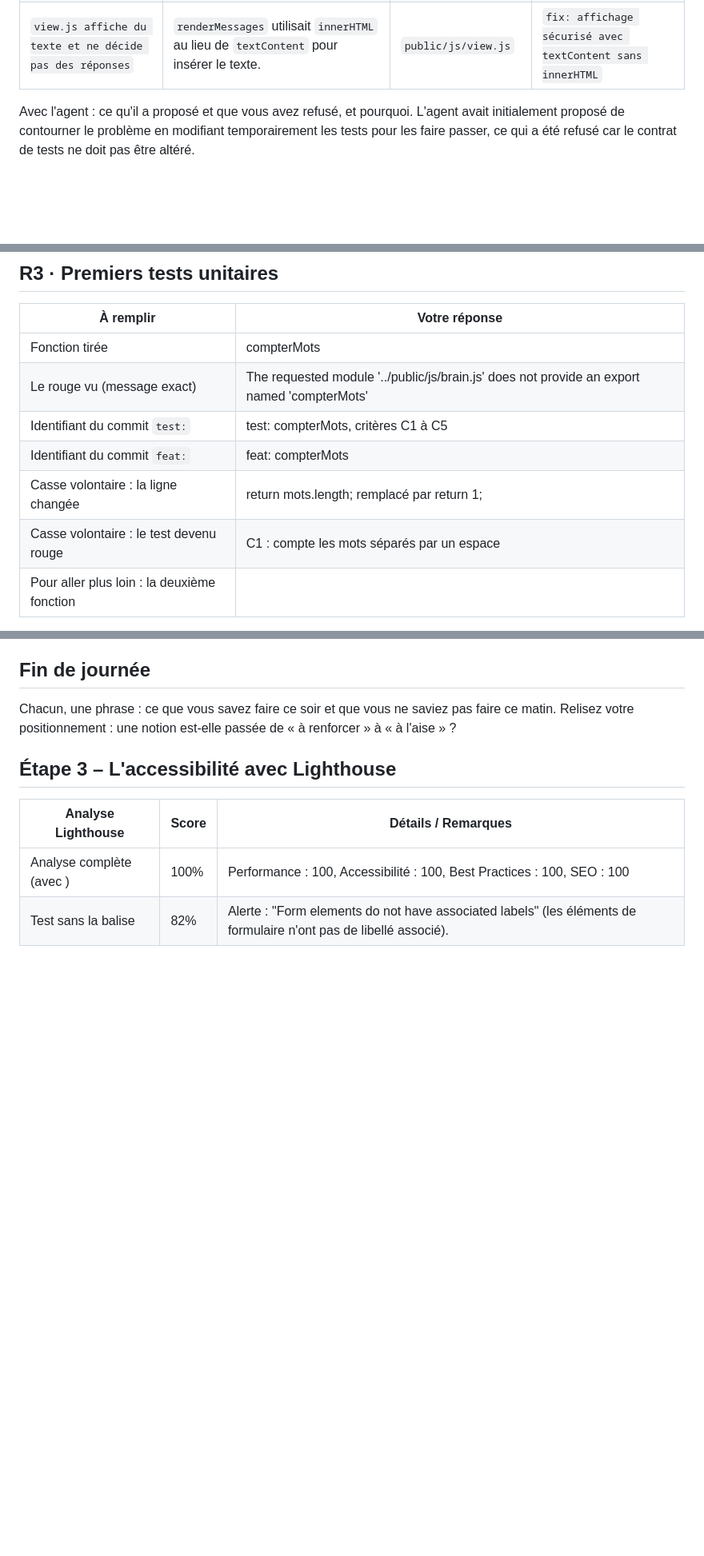
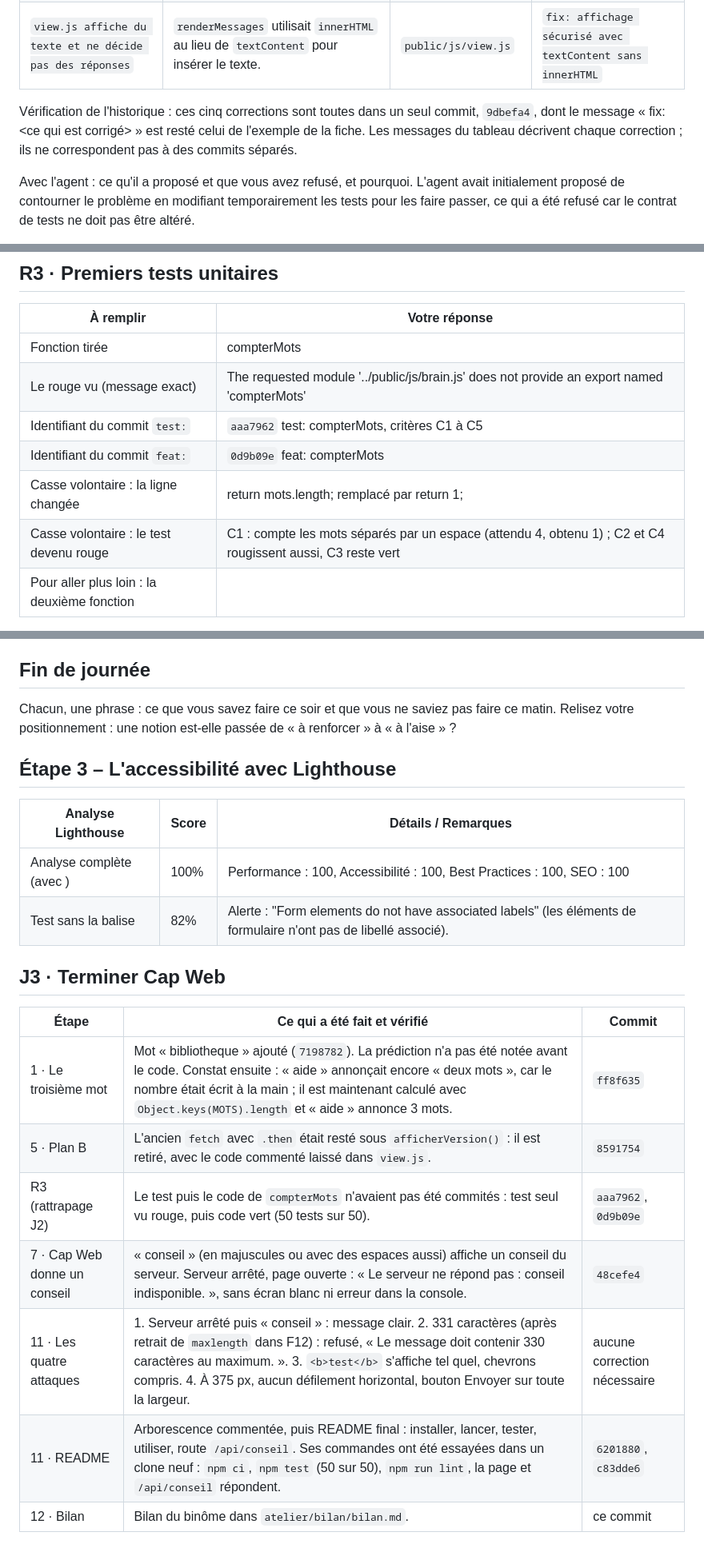
Before and after one commit to Montajab14/B15_Mediatique_Municipale_J2, a Markdown page: carnet-j2.md, 3 parts joined by grey strips. Shown at 80% size. GitHub-like rendering; blank space fills up the shorter version.

Commit message:
docs: bilan du binôme

```diff
--- a/carnet-j2.md
+++ b/carnet-j2.md
@@ -33,6 +33,8 @@ Les tests rouges du départ, et ce que vous en avez fait :
 | `répond à une phrase inconnue par un repli distinct` | `replyTo` renvoyait la même réponse que `aide` au lieu d'avoir son propre message de repli. | `public/js/brain.js` | `fix: réponse de repli distincte pour les phrases inconnues` |
 | `view.js affiche du texte et ne décide pas des réponses` | `renderMessages` utilisait `innerHTML` au lieu de `textContent` pour insérer le texte. | `public/js/view.js` | `fix: affichage sécurisé avec textContent sans innerHTML` |
 
+Vérification de l'historique : ces cinq corrections sont toutes dans un seul commit, `9dbefa4`, dont le message « fix: <ce qui est corrigé> » est resté celui de l'exemple de la fiche. Les messages du tableau décrivent chaque correction ; ils ne correspondent pas à des commits séparés.
+
 Avec l'agent : ce qu'il a proposé et que vous avez refusé, et pourquoi.
 L'agent avait initialement proposé de contourner le problème en modifiant temporairement les tests pour les faire passer, ce qui a été refusé car le contrat de tests ne doit pas être altéré.
 
@@ -56,10 +58,10 @@ Pour aller plus loin, avec l'agent, les demandes du formateur :
 |---|---|
 | Fonction tirée | compterMots |
 | Le rouge vu (message exact) | The requested module '../public/js/brain.js' does not provide an export named 'compterMots' |
-| Identifiant du commit `test:` | test: compterMots, critères C1 à C5 |
-| Identifiant du commit `feat:` |  feat: compterMots  |
+| Identifiant du commit `test:` | `aaa7962` test: compterMots, critères C1 à C5 |
+| Identifiant du commit `feat:` | `0d9b09e` feat: compterMots |
 | Casse volontaire : la ligne changée | return mots.length; remplacé par return 1; |
-| Casse volontaire : le test devenu rouge | C1 : compte les mots séparés par un espace |
+| Casse volontaire : le test devenu rouge | C1 : compte les mots séparés par un espace (attendu 4, obtenu 1) ; C2 et C4 rougissent aussi, C3 reste vert |
 | Pour aller plus loin : la deuxième fonction | |
 
 Les critères C1 à C5 de votre fonction, recopiés de la fiche :
@@ -94,3 +96,15 @@ Chacun, une phrase : ce que vous savez faire ce soir et que vous ne saviez pas f
 |---|---|---|
 | Analyse complète (avec <label>) | 100% | Performance : 100, Accessibilité : 100, Best Practices : 100, SEO : 100 |
 | Test sans la balise <label> | 82% | Alerte : "Form elements do not have associated labels" (les éléments de formulaire n'ont pas de libellé associé). |
+
+## J3 · Terminer Cap Web
+
+| Étape | Ce qui a été fait et vérifié | Commit |
+|---|---|---|
+| 1 · Le troisième mot | Mot « bibliotheque » ajouté (`7198782`). La prédiction n'a pas été notée avant le code. Constat ensuite : « aide » annonçait encore « deux mots », car le nombre était écrit à la main ; il est maintenant calculé avec `Object.keys(MOTS).length` et « aide » annonce 3 mots. | `ff8f635` |
+| 5 · Plan B | L'ancien `fetch` avec `.then` était resté sous `afficherVersion()` : il est retiré, avec le code commenté laissé dans `view.js`. | `8591754` |
+| R3 (rattrapage J2) | Le test puis le code de `compterMots` n'avaient pas été commités : test seul vu rouge, puis code vert (50 tests sur 50). | `aaa7962`, `0d9b09e` |
+| 7 · Cap Web donne un conseil | « conseil » (en majuscules ou avec des espaces aussi) affiche un conseil du serveur. Serveur arrêté, page ouverte : « Le serveur ne répond pas : conseil indisponible. », sans écran blanc ni erreur dans la console. | `48cefe4` |
+| 11 · Les quatre attaques | 1. Serveur arrêté puis « conseil » : message clair. 2. 331 caractères (après retrait de `maxlength` dans F12) : refusé, « Le message doit contenir 330 caractères au maximum. ». 3. `<b>test</b>` s'affiche tel quel, chevrons compris. 4. À 375 px, aucun défilement horizontal, bouton Envoyer sur toute la largeur. | aucune correction nécessaire |
+| 11 · README | Arborescence commentée, puis README final : installer, lancer, tester, utiliser, route `/api/conseil`. Ses commandes ont été essayées dans un clone neuf : `npm ci`, `npm test` (50 sur 50), `npm run lint`, la page et `/api/conseil` répondent. | `6201880`, `c83dde6` |
+| 12 · Bilan | Bilan du binôme dans `atelier/bilan/bilan.md`. | ce commit |
```
Also changed, not shown: atelier/bilan/bilan.md (added, +33 -0 lines).
